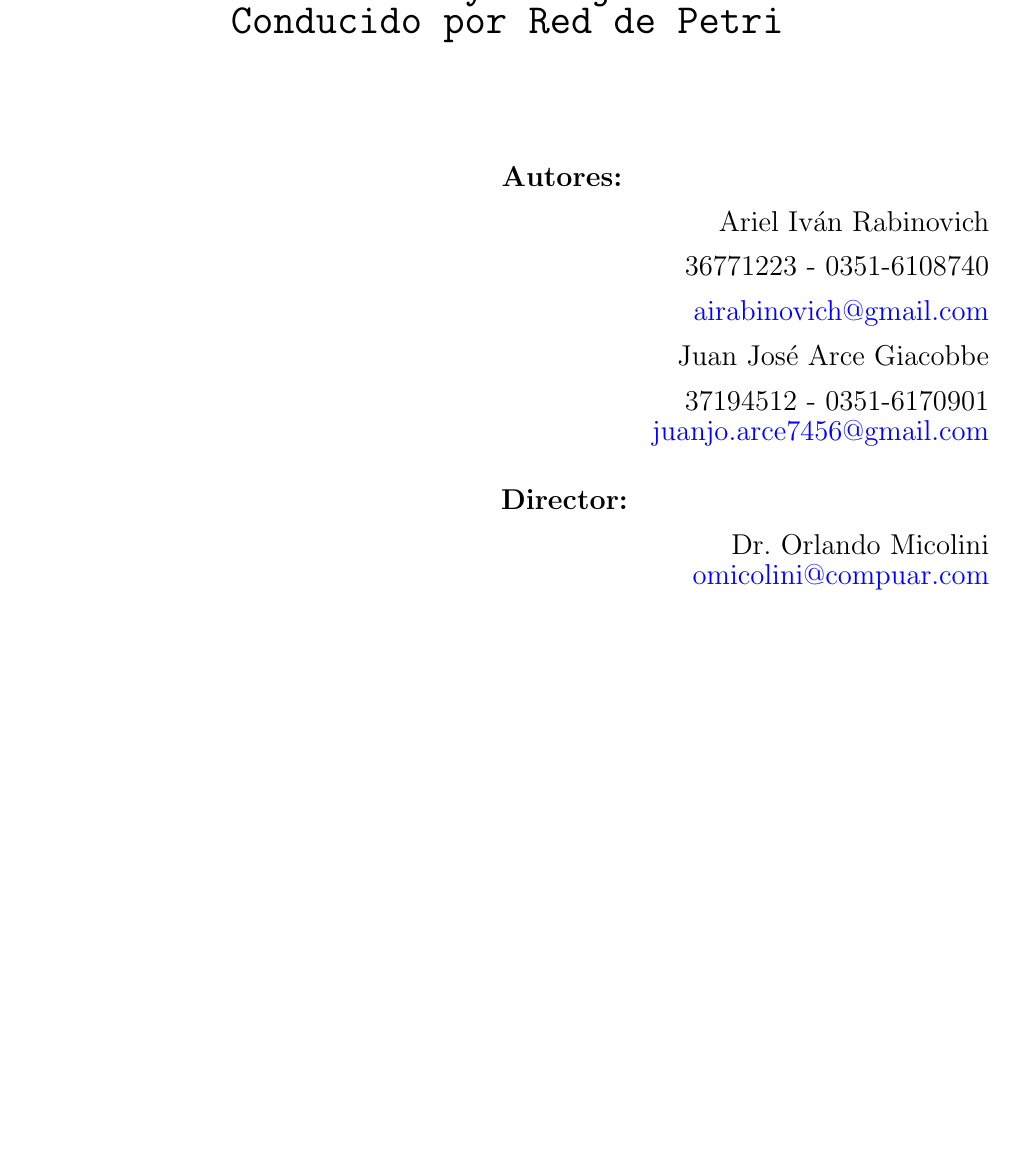
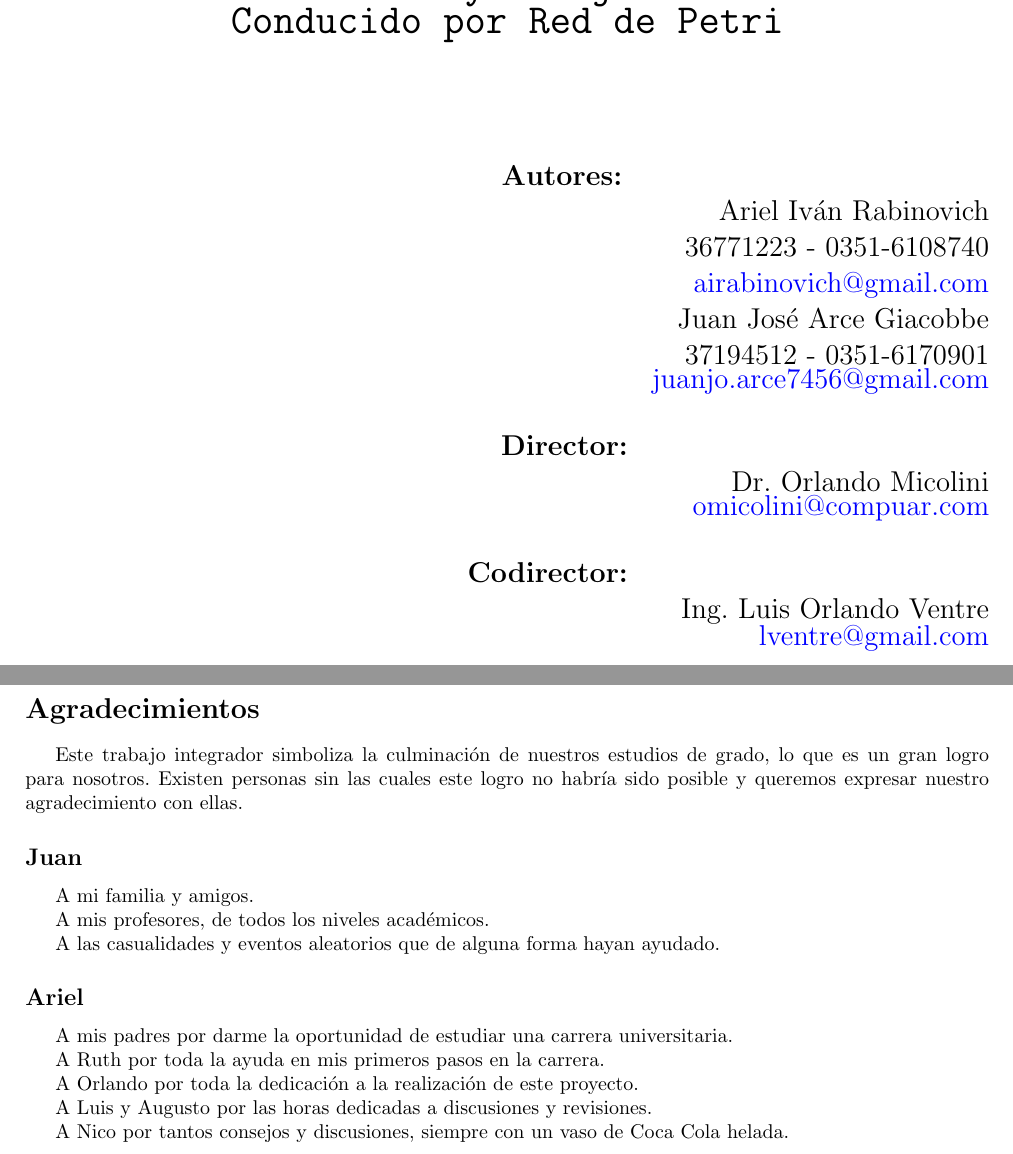
Before and after one commit to juanjoarce7456/baboon, a LaTeX document (InformeBaboon/InformeBaboon.tex, which reads InformeBaboon/sections/Agradecimientos.tex): part of page 1 of 144 before the commit and two parts of pages 1 and 3 of 147 after it, the two joined at a grey line, cut so that both start at the same text, the shorter picture padded with empty space. Compiled offline with pdfLaTeX.

Commit message:
added gratitudes

```diff
--- a/InformeBaboon/InformeBaboon.tex
+++ b/InformeBaboon/InformeBaboon.tex
@@ -23,6 +23,7 @@
 \usepackage{setspace}
 \usepackage{titling}
 \usepackage{geometry}
+\usepackage{afterpage}
 
 
  \geometry{
@@ -105,13 +128,21 @@
 
     \vspace{1.5cm}
     \begin{flushright}
-       \begin{onehalfspacing}
+       %\begin{onehalfspacing}
            {\Large \textbf{Autores: } } \hspace*{6cm} \\
            {\Large \theauthor} \\
 
        \vspace{0.7cm}
            {\Large \textbf{Director: } } \hspace*{5.9cm} \\
            {\Large Dr. Orlando Micolini \\ \href{mailto:omicolini@compuar.com}{omicolini@compuar.com} } \\
-       \end{onehalfspacing}
+
+       \vspace{0.7cm}
+           {\Large \textbf{Codirector: } } \hspace*{5.9cm} \\
+           {\Large Ing. Luis Orlando Ventre \\
+           \href{mailto:lventre@gmail.com}{lventre@gmail.com} } \\
+       %\end{onehalfspacing}
      \end{flushright}
 \end{titlepage}
+
+    \afterpage{\blankpage}
+    \include{./sections/Agradecimientos}
--- /dev/null
+++ b/InformeBaboon/sections/Agradecimientos.tex
@@ -0,0 +1,24 @@
+\section*{Agradecimientos}
+Este trabajo integrador simboliza la culminación de nuestros estudios de grado,
+lo que es un gran logro para nosotros.
+Existen personas sin las cuales este logro no habría sido posible y queremos
+expresar nuestro agradecimiento con ellas.
+
+\subsection*{Juan}
+A mi familia y amigos.
+
+A mis profesores, de todos los niveles académicos.
+
+A las casualidades y eventos aleatorios que de alguna forma hayan ayudado.
+
+ \subsection*{Ariel}
+A mis padres por darme la oportunidad de estudiar una carrera universitaria.
+
+A Ruth por toda la ayuda en mis primeros pasos en la carrera.
+
+A Orlando por toda la dedicación a la realización de este proyecto.
+
+A Luis y Augusto por las horas dedicadas a discusiones y revisiones.
+
+A Nico por tantos consejos y discusiones, siempre con un vaso de Coca Cola
+helada.
```
Also changed, not shown: InformeBaboon/InformeBaboon.tex (32 more changed lines).
